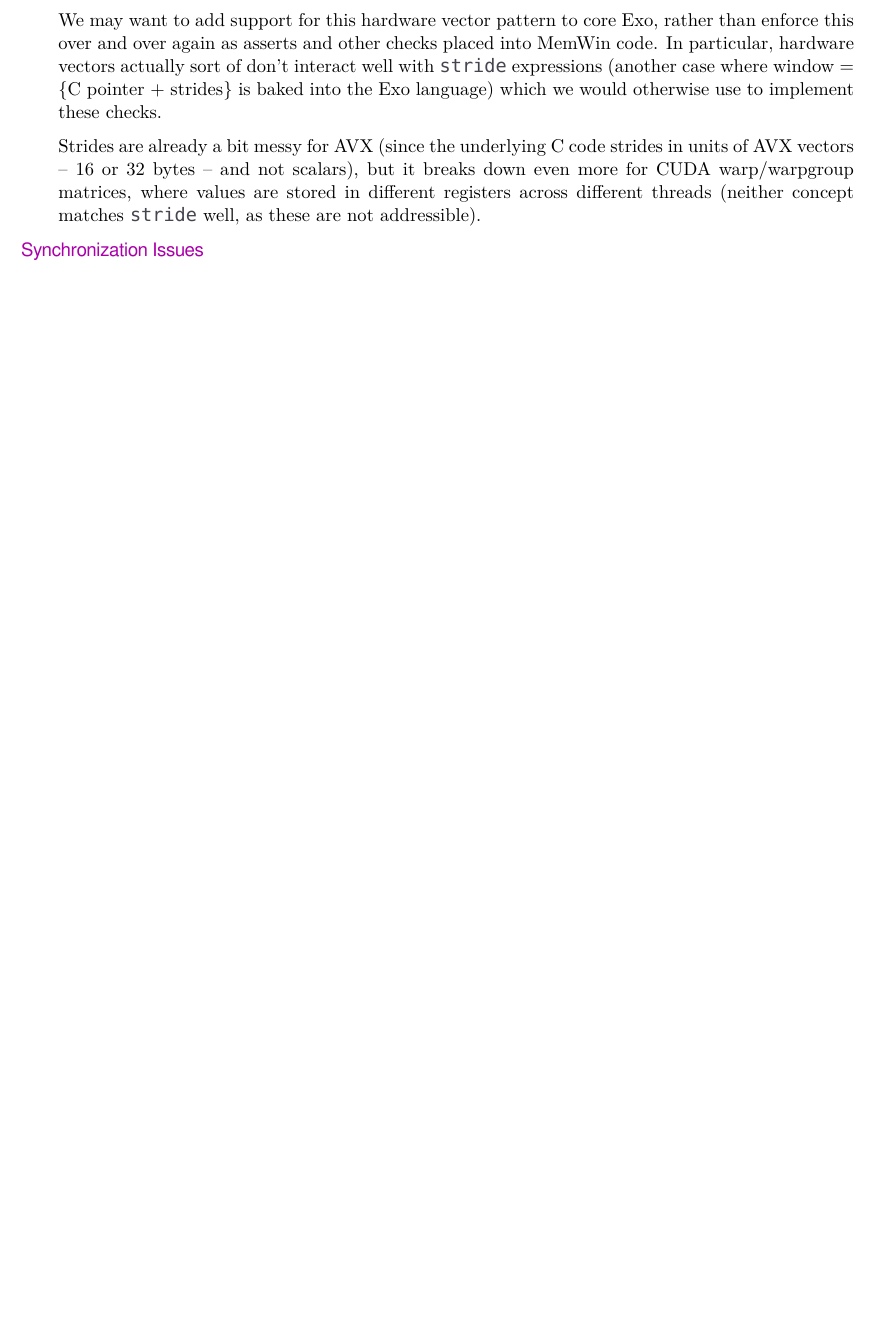
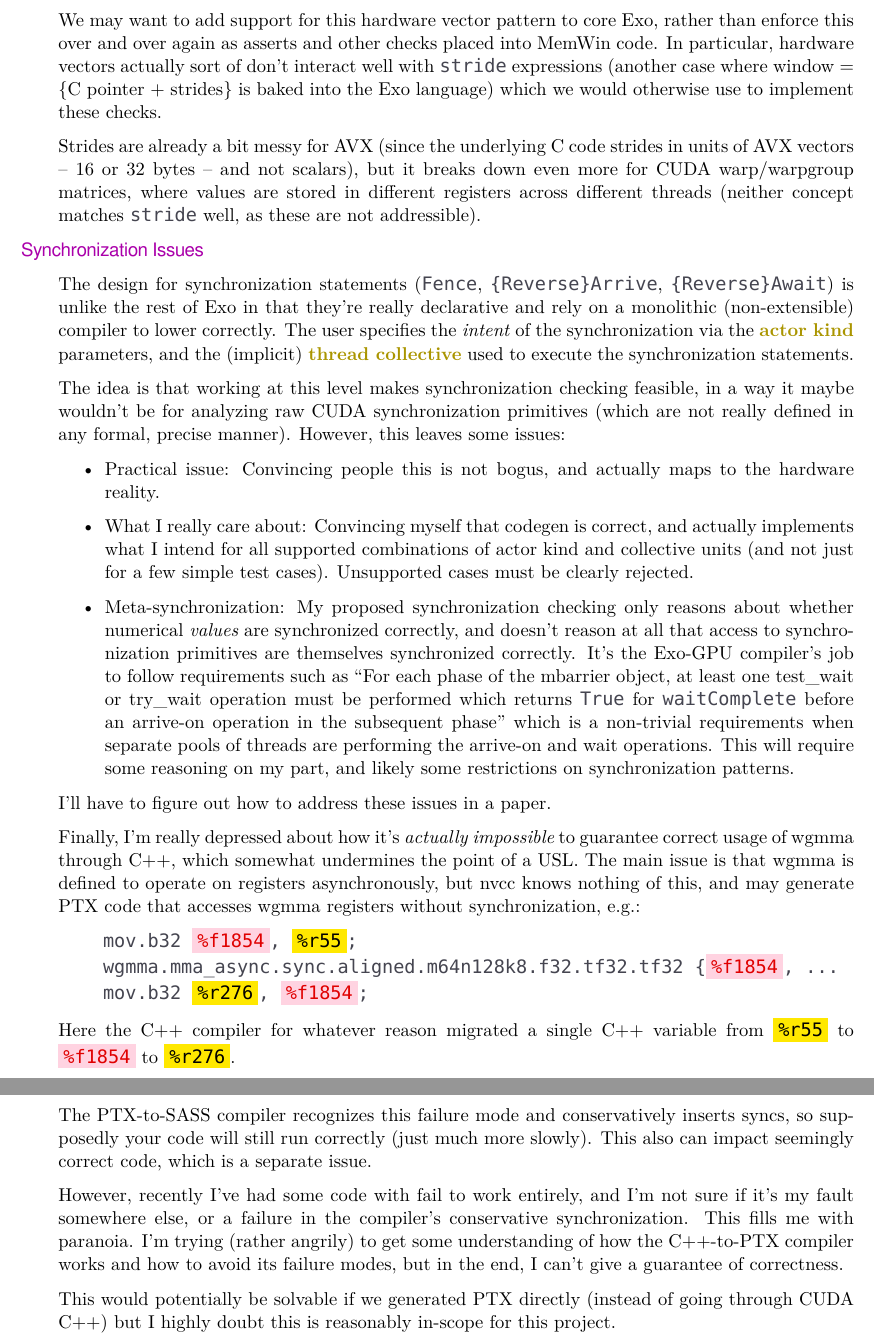
Before and after one commit to akeley98/spork, a LaTeX document (docs/spork_pre_h100.tex): part of page 10 of 10 before the commit and two parts of pages 10 and 11 of 11 after it, the two joined at a grey line, cut so that both start at the same text, the shorter picture padded with empty space. Compiled offline with XeLaTeX; a missing font is replaced by an installed copy or a similar font.

Commit message:
Talk about synchronization issues

```diff
--- a/docs/spork_pre_h100.tex
+++ b/docs/spork_pre_h100.tex
@@ -456,4 +456,50 @@ Strides are already a bit messy for AVX (since the underlying C code strides in
 \filbreak
 \mainSub{Synchronization Issues}
 
+The design for synchronization statements (\lighttt{Fence}, \lighttt{\{Reverse\}Arrive}, \lighttt{\{Reverse\}Await}) is unlike the rest of Exo in that they're really declarative and rely on a monolithic (non-extensible) compiler to lower correctly.
+The user specifies the \textit{intent} of the synchronization via the \myKeyA{actor kind} parameters, and the (implicit) \myKeyA{thread collective} used to execute the synchronization statements.
+
+\filbreak
+The idea is that working at this level makes synchronization checking feasible, in a way it maybe wouldn't be for analyzing raw CUDA synchronization primitives (which are not really defined in any formal, precise manner).
+However, this leaves some issues:
+
+\filbreak
+\begin{itemize}
+  \item Practical issue: Convincing people this is not bogus, and actually maps to the hardware reality.
+  \filbreak
+  \item What I really care about: Convincing myself that codegen is correct, and actually implements what I intend for all supported combinations of actor kind and collective units (and not just for a few simple test cases).
+  Unsupported cases must be clearly rejected.
+  \filbreak
+  \item Meta-synchronization: My proposed synchronization checking only reasons about whether numerical \textit{values} are synchronized correctly, and doesn't reason at all that access to synchronization primitives are themselves synchronized correctly.
+    It's the Exo-GPU compiler's job to follow requirements such as ``For each phase of the mbarrier object, at least one test\_wait or try\_wait operation must be performed which returns \lighttt{True} for \lighttt{waitComplete} before an arrive-on operation in the subsequent phase'' which is a non-trivial requirements when separate pools of threads are performing the arrive-on and wait operations.
+    This will require some reasoning on my part, and likely some restrictions on synchronization patterns.
+\end{itemize}
+
+\filbreak
+I'll have to figure out how to address these issues in a paper.
+
+\filbreak
+Finally, I'm really depressed about how it's \textit{actually impossible} to guarantee correct usage of wgmma through C++, which somewhat undermines the point of a USL.
+The main issue is that wgmma is defined to operate on registers asynchronously, but nvcc knows nothing of this, and may generate PTX code that accesses wgmma registers without synchronization, e.g.:
+
+\filbreak
+\lighttt{~~~~mov.b32 	\redBox{\%f1854}, \yellowBox{\%r55};}\\
+\lighttt{~~~~wgmma.mma\_async.sync.aligned.m64n128k8.f32.tf32.tf32 \{\redBox{\%f1854}, ...}\\
+\lighttt{~~~~mov.b32 	\yellowBox{\%r276}, \redBox{\%f1854};}
+
+\filbreak
+Here the C++ compiler for whatever reason migrated a single C++ variable from \lighttt{\yellowBox{\%r55}} to \lighttt{\redBox{\%f1854}} to \lighttt{\yellowBox{\%r276}}.
+
+\filbreak
+The PTX-to-SASS compiler recognizes this failure mode and conservatively inserts syncs, so supposedly your code will still run correctly (just much more slowly).
+This also can impact seemingly correct code, which is a separate issue.
+
+\filbreak
+However, recently I've had some code with fail to work entirely, and I'm not sure if it's my fault somewhere else, or a failure in the compiler's conservative synchronization.
+This fills me with paranoia.
+I'm trying (rather angrily) to get some understanding of how the C++-to-PTX compiler works and how to avoid its failure modes, but in the end, I can't give a guarantee of correctness.
+
+\filbreak
+This would potentially be solvable if we generated PTX directly (instead of going through CUDA C++) but I highly doubt this is reasonably in-scope for this project.
+
 \end{document}
```
